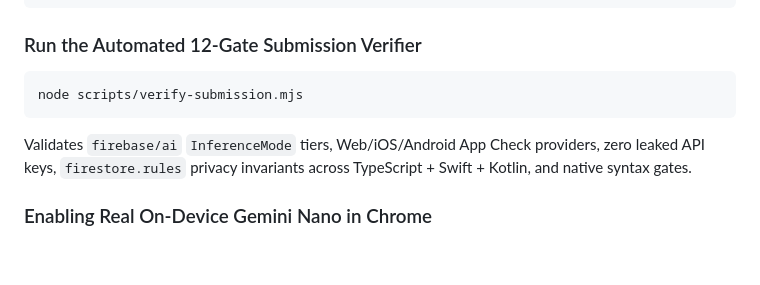
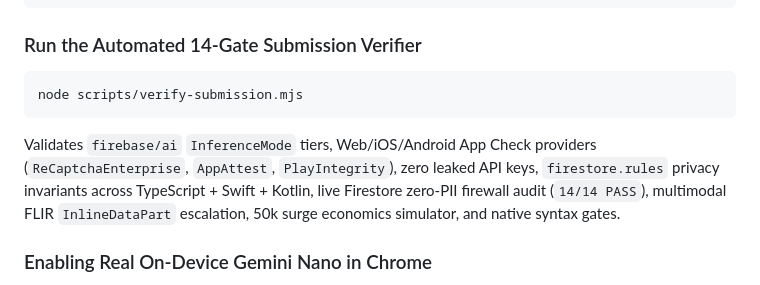
Before and after one commit to samadon1/zerobar, a Markdown page: README.md, the part around one of its changes. GitHub-like rendering; blank space fills up the shorter version.

````diff
--- a/README.md
+++ b/README.md
@@ -88,11 +88,11 @@ cp .env.example .env
 npm run dev
 ```
 
-### Run the Automated 12-Gate Submission Verifier
+### Run the Automated 14-Gate Submission Verifier
 ```bash
 node scripts/verify-submission.mjs
 ```
-Validates `firebase/ai` `InferenceMode` tiers, Web/iOS/Android App Check providers, zero leaked API keys, `firestore.rules` privacy invariants across TypeScript + Swift + Kotlin, and native syntax gates.
+Validates `firebase/ai` `InferenceMode` tiers, Web/iOS/Android App Check providers (`ReCaptchaEnterprise`, `AppAttest`, `PlayIntegrity`), zero leaked API keys, `firestore.rules` privacy invariants across TypeScript + Swift + Kotlin, live Firestore zero-PII firewall audit (`14/14 PASS`), multimodal FLIR `InlineDataPart` escalation, 50k surge economics simulator, and native syntax gates.
 
 ### Enabling Real On-Device Gemini Nano in Chrome
 1. Open Chrome (v138+ Desktop) and visit `chrome://flags`.
````
Also changed, not shown: other parts of README.md (+6 -6 lines), docs/DEVPOST_SUBMISSION.md (+6 -3 lines), docs/media/field-sos.png, docs/media/live-map.png, docs/media/pii-vault.png, 12 other files.
